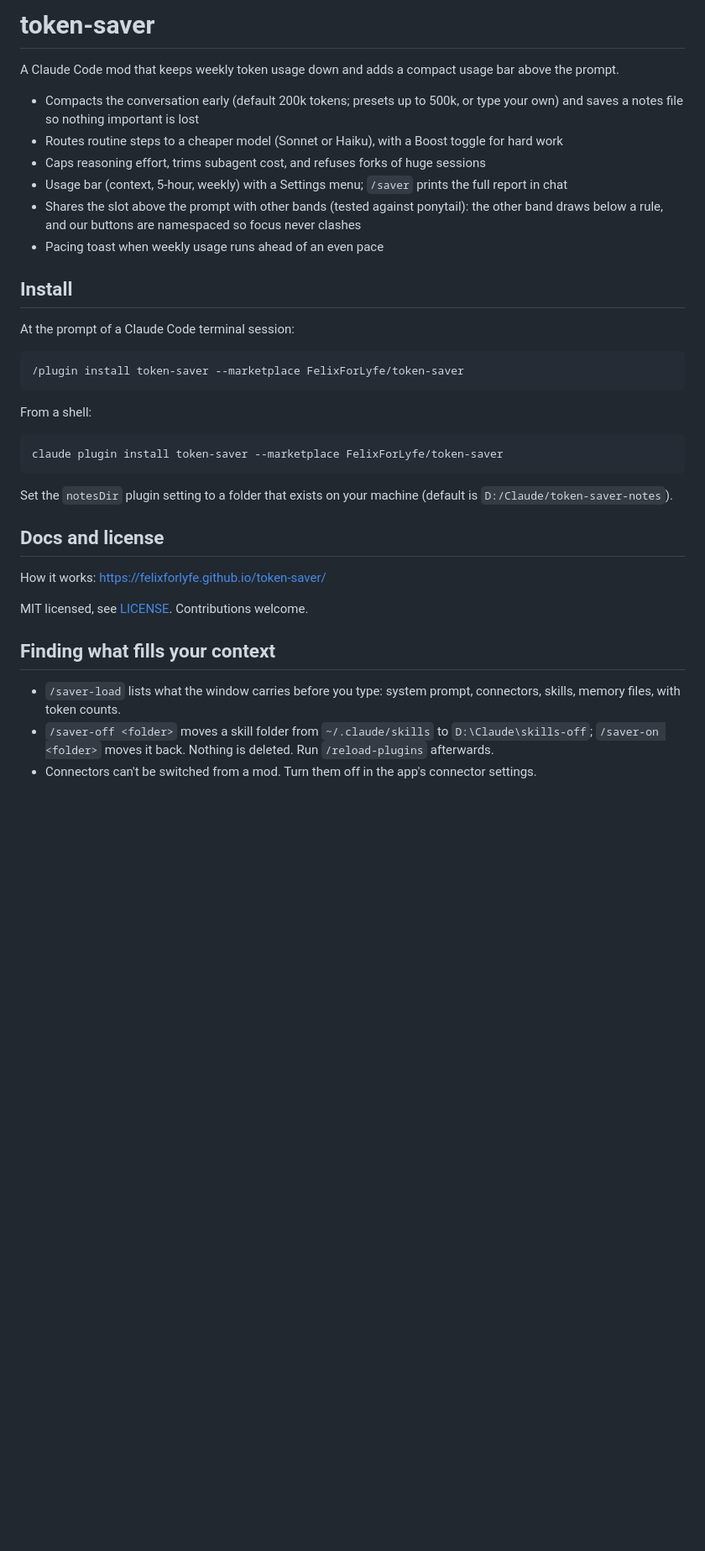
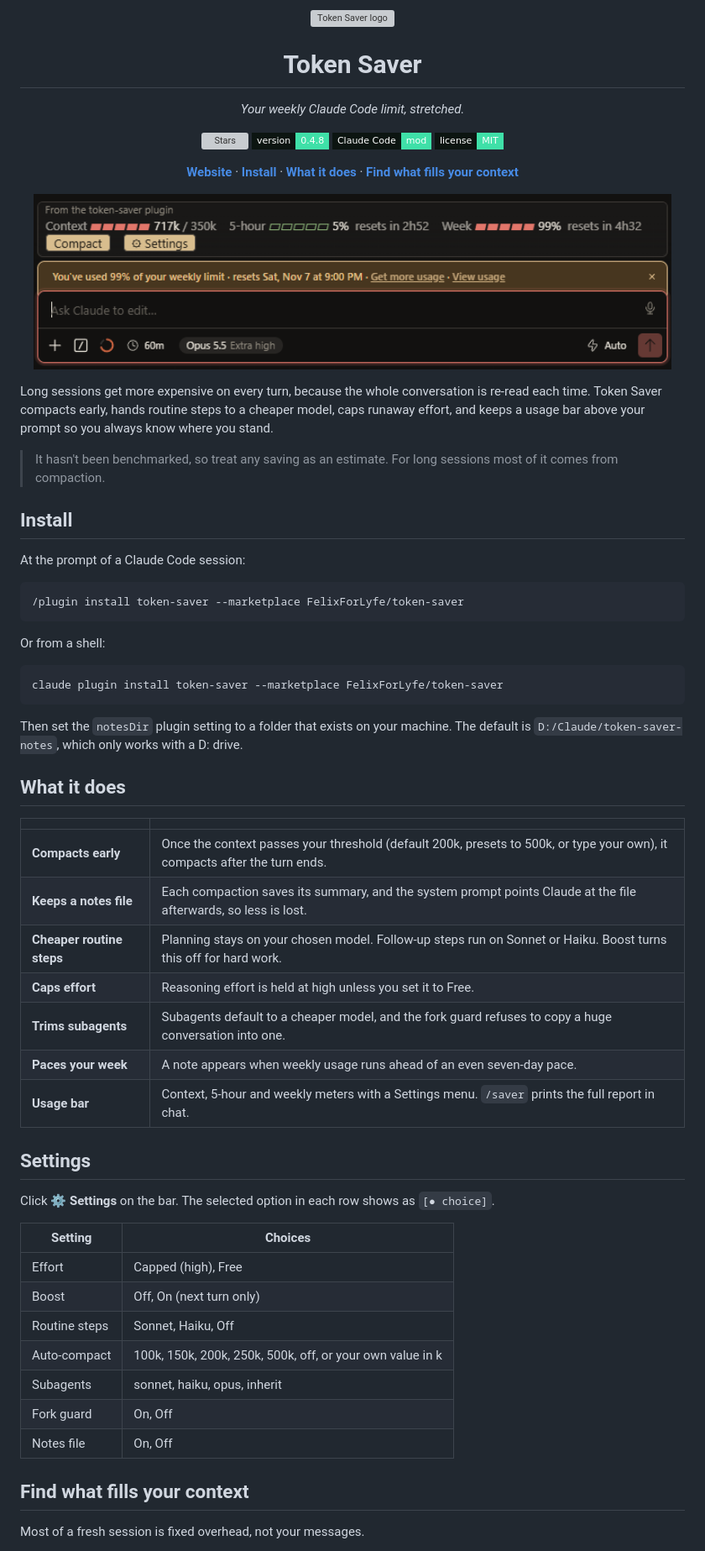
Before and after one commit to FelixForLyfe/token-saver, a Markdown page: README.md, the part around one of its changes. Shown at 84% size. Drawn GitHub-style; pictures changed too: docs/assets/bar.png (added); badges without logos; blank space fills up the shorter version; grey boxes are pictures that could not be loaded.

Commit message:
Redesign docs site and README: logo, hero, live bar mock, /saver-load sample, settings, FAQ
Co-Authored-By: Claude Sonnet 5.5 <noreply@anthropic.com>

````diff
--- a/README.md
+++ b/README.md
@@ -1,38 +1,78 @@
-# token-saver
+<p align="center">
+  <img src="docs/assets/logo.svg" width="120" alt="Token Saver logo">
+</p>
 
-A Claude Code mod that keeps weekly token usage down and adds a compact usage bar above the prompt.
+<h1 align="center">Token Saver</h1>
 
-- Compacts the conversation early (default 200k tokens; presets up to 500k, or type your own) and saves a notes file so nothing important is lost
-- Routes routine steps to a cheaper model (Sonnet or Haiku), with a Boost toggle for hard work
-- Caps reasoning effort, trims subagent cost, and refuses forks of huge sessions
-- Usage bar (context, 5-hour, weekly) with a Settings menu; `/saver` prints the full report in chat
-- Shares the slot above the prompt with other bands (tested against ponytail): the other band draws below a rule, and our buttons are namespaced so focus never clashes
-- Pacing toast when weekly usage runs ahead of an even pace
+<p align="center">
+  <em>Your weekly Claude Code limit, stretched.</em>
+</p>
+
+<p align="center">
+  <img src="https://img.shields.io/github/stars/FelixForLyfe/token-saver?style=flat-square&color=3fe0a8&labelColor=0c1511" alt="Stars">
+  <img src="https://img.shields.io/badge/version-0.4.8-3fe0a8?style=flat-square&labelColor=0c1511" alt="Version 0.4.8">
+  <img src="https://img.shields.io/badge/Claude%20Code-mod-3fe0a8?style=flat-square&labelColor=0c1511" alt="Claude Code mod">
+  <img src="https://img.shields.io/badge/license-MIT-3fe0a8?style=flat-square&labelColor=0c1511" alt="MIT license">
+</p>
+
+<p align="center">
+  <a href="https://felixforlyfe.github.io/token-saver/"><strong>Website</strong></a> &middot;
+  <a href="#install"><strong>Install</strong></a> &middot;
+  <a href="#what-it-does"><strong>What it does</strong></a> &middot;
+  <a href="#find-what-fills-your-context"><strong>Find what fills your context</strong></a>
+</p>
+
+<p align="center">
+  <img src="docs/assets/bar.png" width="760" alt="The Token Saver usage bar above the Claude Code prompt: context, 5-hour and weekly meters, with Compact and Settings buttons">
+</p>
+
+Long sessions get more expensive on every turn, because the whole conversation is re-read each time. Token Saver compacts early, hands routine steps to a cheaper model, caps runaway effort, and keeps a usage bar above your prompt so you always know where you stand.
+
+> It hasn't been benchmarked, so treat any saving as an estimate. For long sessions most of it comes from compaction.
 
 ## Install
 
-At the prompt of a Claude Code terminal session:
+At the prompt of a Claude Code session:
 
 ```
 /plugin install token-saver --marketplace FelixForLyfe/token-saver
 ```
 
-From a shell:
+Or from a shell:
 
 ```
 claude plugin install token-saver --marketplace FelixForLyfe/token-saver
 ```
 
-Set the `notesDir` plugin setting to a folder that exists on your machine (default is `D:/Claude/token-saver-notes`).
+Then set the `notesDir` plugin setting to a folder that exists on your machine. The default is `D:/Claude/token-saver-notes`, which only works with a D: drive.
 
-## Docs and license
+## What it does
 
-How it works: https://felixforlyfe.github.io/token-saver/
+| | |
+| --- | --- |
+| **Compacts early** | Once the context passes your threshold (default 200k, presets to 500k, or type your own), it compacts after the turn ends. |
+| **Keeps a notes file** | Each compaction saves its summary, and the system prompt points Claude at the file afterwards, so less is lost. |
+| **Cheaper routine steps** | Planning stays on your chosen model. Follow-up steps run on Sonnet or Haiku. Boost turns this off for hard work. |
+| **Caps effort** | Reasoning effort is held at high unless you set it to Free. |
+| **Trims subagents** | Subagents default to a cheaper model, and the fork guard refuses to copy a huge conversation into one. |
+| **Paces your week** | A note appears when weekly usage runs ahead of an even seven-day pace. |
+| **Usage bar** | Context, 5-hour and weekly meters with a Settings menu. `/saver` prints the full report in chat. |
 
-MIT licensed, see [LICENSE](LICENSE). Contributions welcome.
+## Settings
 
-## Finding what fills your context
+Click **⚙ Settings** on the bar. The selected option in each row shows as `[● choice]`.
 
-- `/saver-load` lists what the window carries before you type: system prompt, connectors, skills, memory files, with token counts.
-- `/saver-off <folder>` moves a skill folder from `~/.claude/skills` to `D:\Claude\skills-off`; `/saver-on <folder>` moves it back. Nothing is deleted. Run `/reload-plugins` afterwards.
-- Connectors can't be switched from a mod. Turn them off in the app's connector settings.
+| Setting | Choices |
+| --- | --- |
+| Effort | Capped (high), Free |
+| Boost | Off, On (next turn only) |
+| Routine steps | Sonnet, Haiku, Off |
+| Auto-compact | 100k, 150k, 200k, 250k, 500k, off, or your own value in k |
+| Subagents | sonnet, haiku, opus, inherit |
+| Fork guard | On, Off |
+| Notes file | On, Off |
+
+## Find what fills your context
+
+Most of a fresh session is fixed overhead, not your messages.
+
````
Also changed, not shown: other parts of README.md (+18 -0 lines), 2 other files.
